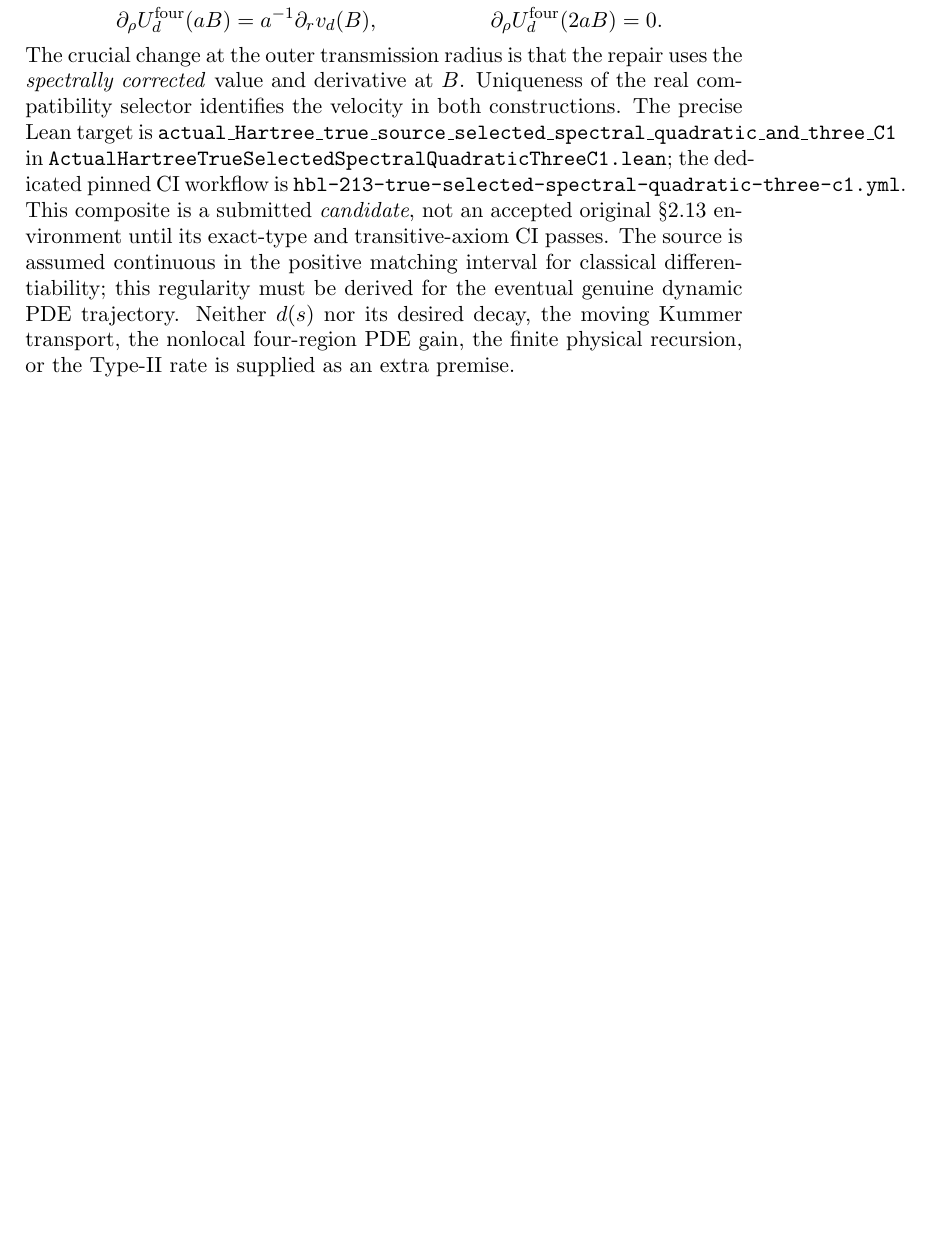
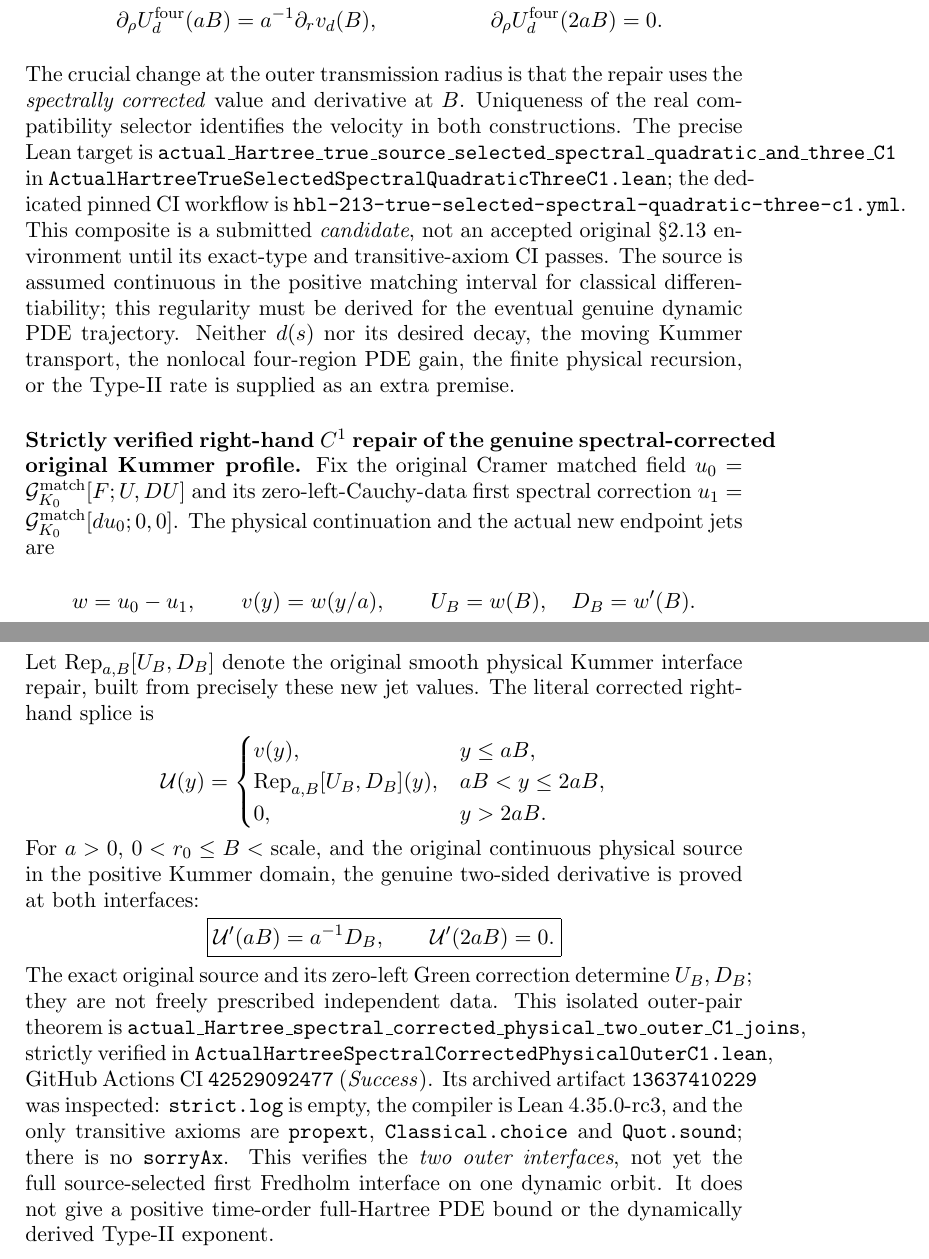
Before and after one commit to penghongzhong/HBL, a LaTeX paper (verification/HBL_213_GREEN_MOVING_TWO_CHANNEL_20261108.tex): part of page 30 of 30 before the commit and two parts of pages 30 and 31 of 31 after it, the two joined at a grey line, cut so that both start at the same text, the shorter picture padded with empty space. Compiled offline with pdfLaTeX.

Commit message:
Sync strictly validated spectrally corrected original Hartree Kummer outer two C1 joins and exact standard-axiom CI audit

```diff
--- a/verification/HBL_213_GREEN_MOVING_TWO_CHANNEL_20261108.tex
+++ b/verification/HBL_213_GREEN_MOVING_TWO_CHANNEL_20261108.tex
@@ -2254,4 +2254,55 @@ Neither $d(s)$ nor its desired decay, the moving Kummer transport,
 the nonlocal four-region PDE gain, the finite physical recursion, or
 the Type-II rate is supplied as an extra premise.
 
+
+\medskip
+\noindent\textbf{Strictly verified right-hand $C^1$ repair of the
+genuine spectral-corrected original Kummer profile.}
+Fix the original Cramer matched field
+\(u_0=\mathcal G^{\mathrm{match}}_{K_0}[F;U,DU]\) and its
+zero-left-Cauchy-data first spectral correction
+\(u_1=\mathcal G^{\mathrm{match}}_{K_0}[d u_0;0,0]\).
+The physical continuation and the actual new endpoint jets are
+\[
+  w=u_0-u_1,\qquad
+  v(y)=w(y/a),\qquad
+  U_B=w(B),\quad D_B=w'(B).
+\]
+Let \(\operatorname{Rep}_{a,B}[U_B,D_B]\) denote the original smooth
+physical Kummer interface repair, built from precisely these new
+jet values. The literal corrected right-hand splice is
+\[
+ \mathcal U(y)=
+ \begin{cases}
+     v(y),&y\le aB,\\
+     \operatorname{Rep}_{a,B}[U_B,D_B](y),
+       &aB<y\le 2aB,\\
+     0,&y>2aB.
+ \end{cases}
+\]
+For \(a>0\), \(0<r_0\le B<\mathrm{scale}\), and the original
+continuous physical source in the positive Kummer domain,
+the genuine two-sided derivative is proved at both interfaces:
+\[
+  \boxed{
+    \mathcal U'(aB)=a^{-1}D_B,\qquad
+    \mathcal U'(2aB)=0.}
+\]
+The exact original source and its zero-left Green correction determine
+\(U_B,D_B\); they are not freely prescribed independent data.
+This isolated outer-pair theorem is
+\texttt{actual\_Hartree\_spectral\_corrected\_physical\_two\_outer\_C1\_joins},
+strictly verified in
+\texttt{ActualHartreeSpectralCorrectedPhysicalOuterC1.lean},
+GitHub Actions CI \texttt{42529092477} (\emph{Success}).
+Its archived artifact \texttt{13637410229} was inspected:
+\texttt{strict.log} is empty, the compiler is Lean 4.35.0-rc3,
+and the only transitive axioms are \texttt{propext},
+\texttt{Classical.choice} and \texttt{Quot.sound}; there is no
+\texttt{sorryAx}.
+This verifies the \emph{two outer interfaces}, not yet the full
+source-selected first Fredholm interface on one dynamic orbit.
+It does not give a positive time-order full-Hartree PDE bound or
+the dynamically derived Type-II exponent.
+
 \end{document}
```
